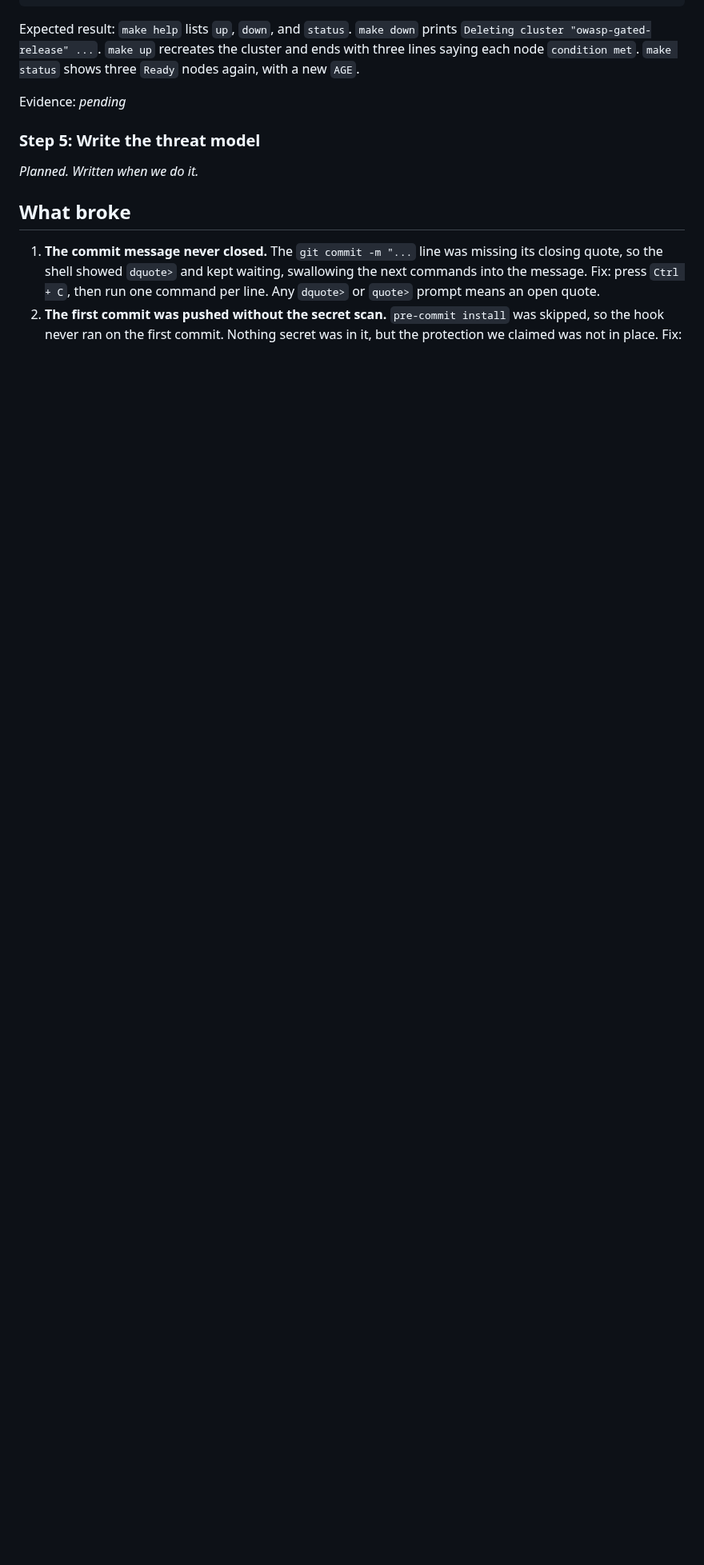
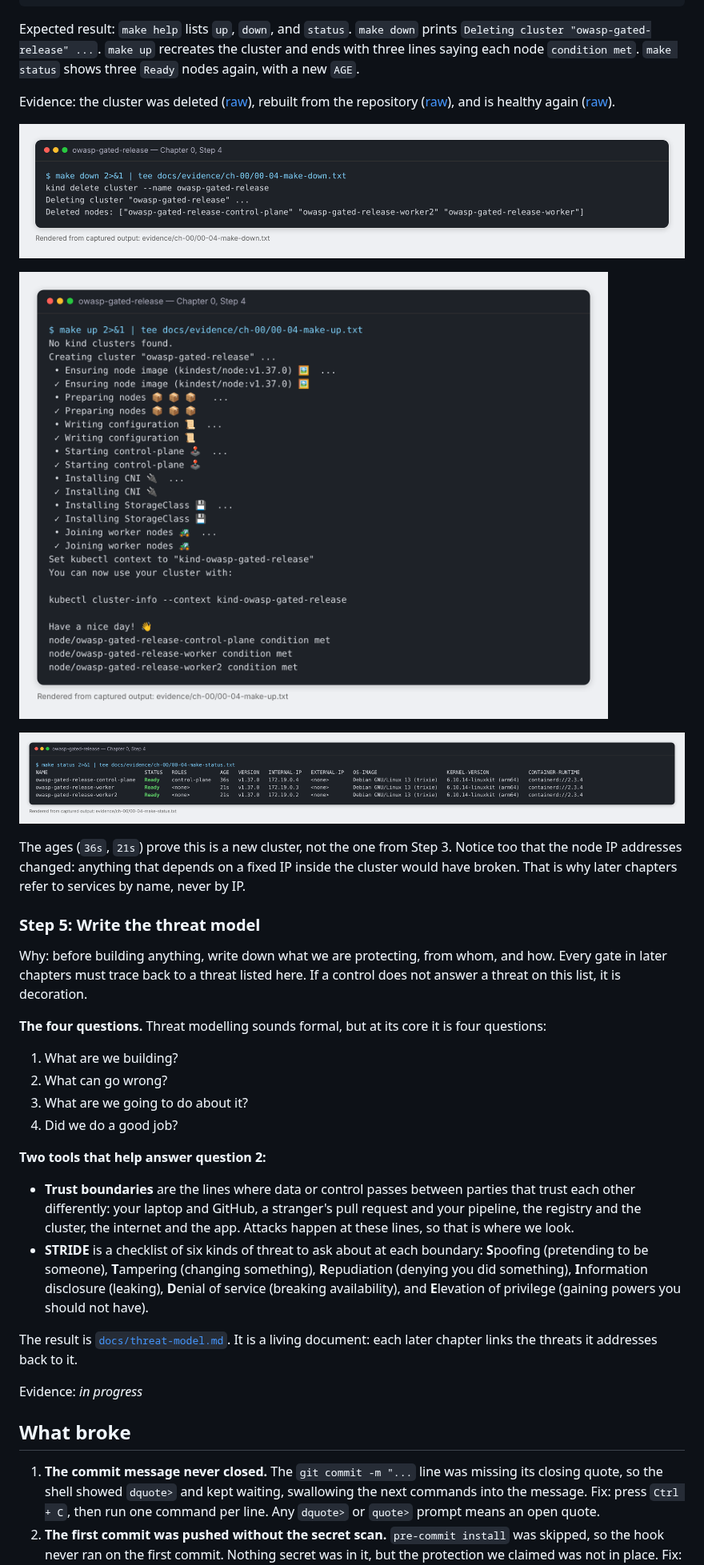
Before and after one commit to lucien95/owasp-gated-release, a Markdown page: docs/learn/ch-00-setup-and-threat-model.md, the part around one of its changes. Shown at 80% size. GitHub-like rendering; pictures changed too: docs/evidence/ch-00/00-04-make-down.png (added), docs/evidence/ch-00/00-04-make-status.png (added), docs/evidence/ch-00/00-04-make-up.png (added); blank space fills up the shorter version.

Commit message:
Chapter 0: step 4 rebuild proven, Makefile noise fixed

```diff
--- a/docs/learn/ch-00-setup-and-threat-model.md
+++ b/docs/learn/ch-00-setup-and-threat-model.md
@@ -117,11 +117,35 @@ make status 2>&1 | tee docs/evidence/ch-00/00-04-make-status.txt
 
 Expected result: `make help` lists `up`, `down`, and `status`. `make down` prints `Deleting cluster "owasp-gated-release" ...`. `make up` recreates the cluster and ends with three lines saying each node `condition met`. `make status` shows three `Ready` nodes again, with a new `AGE`.
 
-Evidence: *pending*
+Evidence: the cluster was deleted ([raw](../evidence/ch-00/00-04-make-down.txt)), rebuilt from the repository ([raw](../evidence/ch-00/00-04-make-up.txt)), and is healthy again ([raw](../evidence/ch-00/00-04-make-status.txt)).
+
+![make down deletes all three nodes](../evidence/ch-00/00-04-make-down.png)
+
+![make up recreates the cluster and waits until every node reports condition met](../evidence/ch-00/00-04-make-up.png)
+
+![make status: three Ready nodes, ages 36s and 21s, a brand-new cluster](../evidence/ch-00/00-04-make-status.png)
+
+The ages (`36s`, `21s`) prove this is a new cluster, not the one from Step 3. Notice too that the node IP addresses changed: anything that depends on a fixed IP inside the cluster would have broken. That is why later chapters refer to services by name, never by IP.
 
 ### Step 5: Write the threat model
 
-*Planned. Written when we do it.*
+Why: before building anything, write down what we are protecting, from whom, and how. Every gate in later chapters must trace back to a threat listed here. If a control does not answer a threat on this list, it is decoration.
+
+**The four questions.** Threat modelling sounds formal, but at its core it is four questions:
+
+1. What are we building?
+2. What can go wrong?
+3. What are we going to do about it?
+4. Did we do a good job?
+
+**Two tools that help answer question 2:**
+
+- **Trust boundaries** are the lines where data or control passes between parties that trust each other differently: your laptop and GitHub, a stranger's pull request and your pipeline, the registry and the cluster, the internet and the app. Attacks happen at these lines, so that is where we look.
+- **STRIDE** is a checklist of six kinds of threat to ask about at each boundary: **S**poofing (pretending to be someone), **T**ampering (changing something), **R**epudiation (denying you did something), **I**nformation disclosure (leaking), **D**enial of service (breaking availability), and **E**levation of privilege (gaining powers you should not have).
+
+The result is [`docs/threat-model.md`](../threat-model.md). It is a living document: each later chapter links the threats it addresses back to it.
+
+Evidence: *in progress*
 
 ## What broke
 
```
Also changed, not shown: other parts of docs/learn/ch-00-setup-and-threat-model.md (+2 -1 lines), 4 other files.
